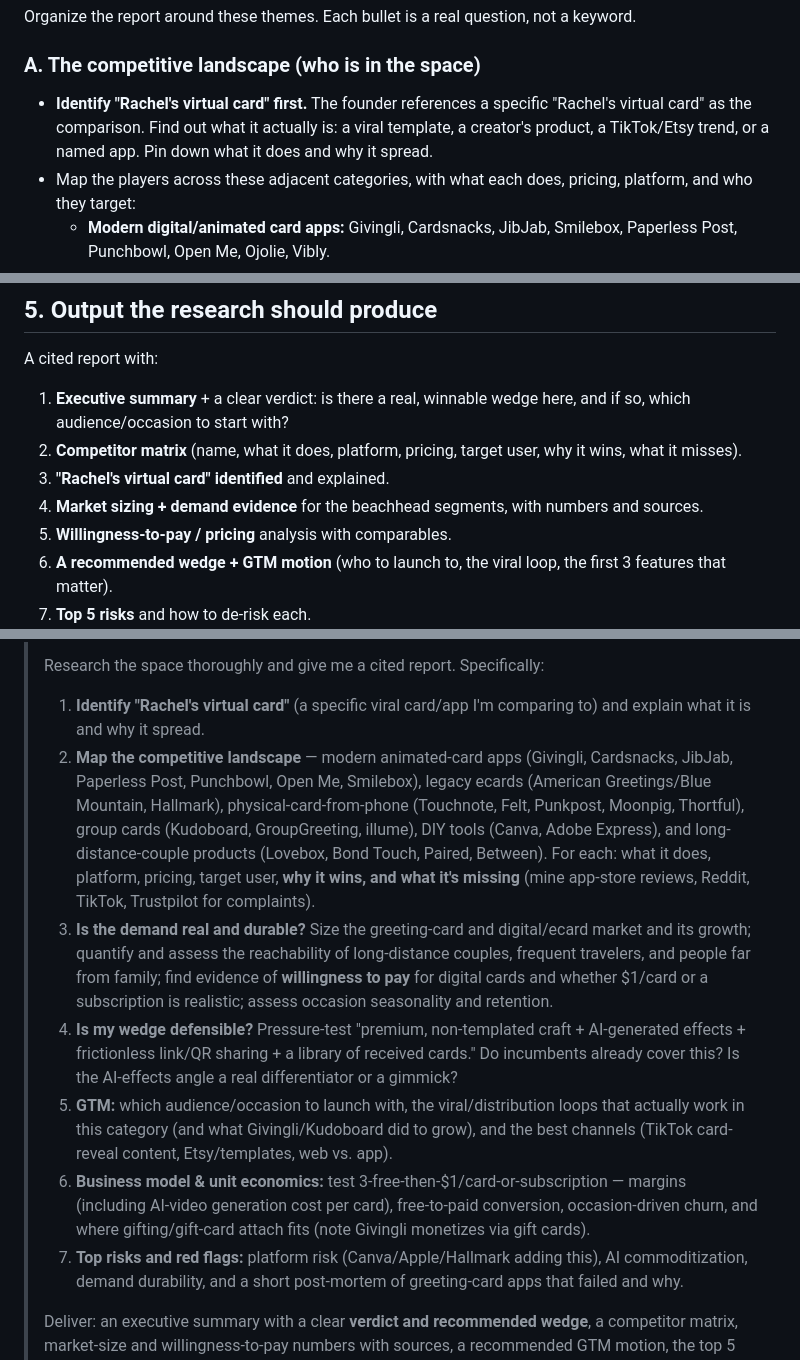
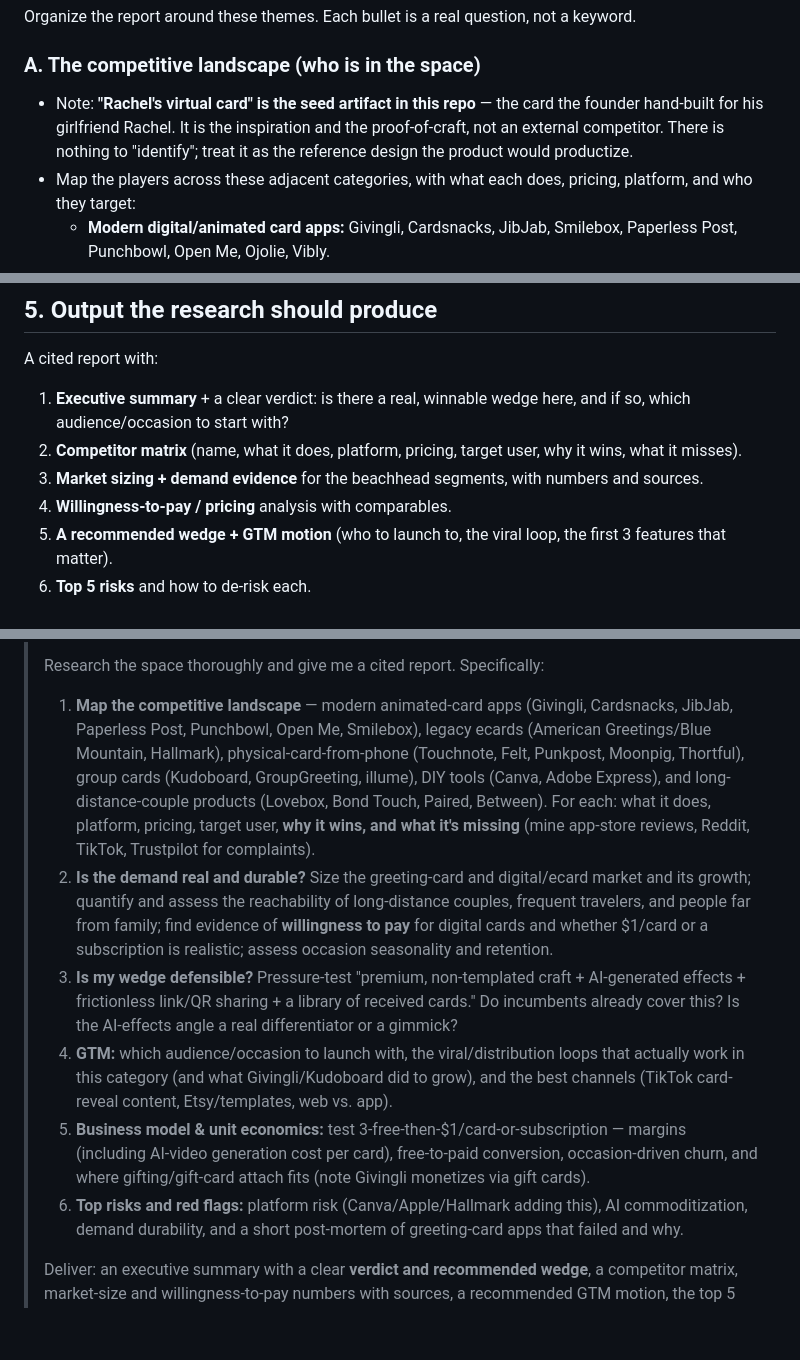
Before and after one commit to jdgiannisii-lang/bday-card, a Markdown page: RESEARCH_BRIEF.md, 3 parts joined by grey strips. Rendered like a GitHub page; blank space fills up the shorter version.

Commit message:
Correct framing: Rachel's card is the seed artifact, not a competitor
Removes the research question asking to 'identify Rachel's virtual card'
and clarifies it is the founder's own card in this repo. Renumbers the
prompt's question list accordingly.

Co-Authored-By: Claude Opus 4.8 <noreply@anthropic.com>
Claude-Session: https://claude.ai/code/session_01DVTiJe23j9TCK5PV5JqobP

```diff
--- a/RESEARCH_BRIEF.md
+++ b/RESEARCH_BRIEF.md
@@ -67,10 +67,10 @@ Organize the report around these themes. Each bullet is a real question, not a
 keyword.
 
 ### A. The competitive landscape (who is in the space)
-- **Identify "Rachel's virtual card" first.** The founder references a specific
-  "Rachel's virtual card" as the comparison. Find out what it actually is: a
-  viral template, a creator's product, a TikTok/Etsy trend, or a named app.
-  Pin down what it does and why it spread.
+- Note: **"Rachel's virtual card" is the seed artifact in this repo** — the card
+  the founder hand-built for his girlfriend Rachel. It is the inspiration and the
+  proof-of-craft, not an external competitor. There is nothing to "identify";
+  treat it as the reference design the product would productize.
 - Map the players across these adjacent categories, with what each does, pricing,
   platform, and who they target:
   - **Modern digital/animated card apps:** Givingli, Cardsnacks, JibJab,
@@ -155,8 +155,7 @@ A cited report with:
    and if so, which audience/occasion to start with?
 2. **Competitor matrix** (name, what it does, platform, pricing, target user,
    why it wins, what it misses).
-3. **"Rachel's virtual card" identified** and explained.
-4. **Market sizing + demand evidence** for the beachhead segments, with numbers
+3. **Market sizing + demand evidence** for the beachhead segments, with numbers
    and sources.
 5. **Willingness-to-pay / pricing** analysis with comparables.
 6. **A recommended wedge + GTM motion** (who to launch to, the viral loop, the
@@ -193,9 +192,7 @@ Reddit/TikTok sentiment). Flag where data is thin and mark estimates as estimate
 >
 > Research the space thoroughly and give me a cited report. Specifically:
 >
-> 1. **Identify "Rachel's virtual card"** (a specific viral card/app I'm comparing to)
->    and explain what it is and why it spread.
-> 2. **Map the competitive landscape** — modern animated-card apps (Givingli,
+> 1. **Map the competitive landscape** — modern animated-card apps (Givingli,
 >    Cardsnacks, JibJab, Paperless Post, Punchbowl, Open Me, Smilebox), legacy ecards
 >    (American Greetings/Blue Mountain, Hallmark), physical-card-from-phone (Touchnote,
 >    Felt, Punkpost, Moonpig, Thortful), group cards (Kudoboard, GroupGreeting,
@@ -203,23 +200,23 @@ Reddit/TikTok sentiment). Flag where data is thin and mark estimates as estimate
 >    (Lovebox, Bond Touch, Paired, Between). For each: what it does, platform, pricing,
 >    target user, **why it wins, and what it's missing** (mine app-store reviews,
 >    Reddit, TikTok, Trustpilot for complaints).
-> 3. **Is the demand real and durable?** Size the greeting-card and digital/ecard
+> 2. **Is the demand real and durable?** Size the greeting-card and digital/ecard
 >    market and its growth; quantify and assess the reachability of long-distance
 >    couples, frequent travelers, and people far from family; find evidence of
 >    **willingness to pay** for digital cards and whether $1/card or a subscription is
 >    realistic; assess occasion seasonality and retention.
-> 4. **Is my wedge defensible?** Pressure-test "premium, non-templated craft +
+> 3. **Is my wedge defensible?** Pressure-test "premium, non-templated craft +
 >    AI-generated effects + frictionless link/QR sharing + a library of received
 >    cards." Do incumbents already cover this? Is the AI-effects angle a real
 >    differentiator or a gimmick?
-> 5. **GTM:** which audience/occasion to launch with, the viral/distribution loops
+> 4. **GTM:** which audience/occasion to launch with, the viral/distribution loops
 >    that actually work in this category (and what Givingli/Kudoboard did to grow),
 >    and the best channels (TikTok card-reveal content, Etsy/templates, web vs. app).
-> 6. **Business model & unit economics:** test 3-free-then-$1/card-or-subscription —
+> 5. **Business model & unit economics:** test 3-free-then-$1/card-or-subscription —
 >    margins (including AI-video generation cost per card), free-to-paid conversion,
 >    occasion-driven churn, and where gifting/gift-card attach fits (note Givingli
 >    monetizes via gift cards).
-> 7. **Top risks and red flags:** platform risk (Canva/Apple/Hallmark adding this),
+> 6. **Top risks and red flags:** platform risk (Canva/Apple/Hallmark adding this),
 >    AI commoditization, demand durability, and a short post-mortem of greeting-card
 >    apps that failed and why.
 >
```
